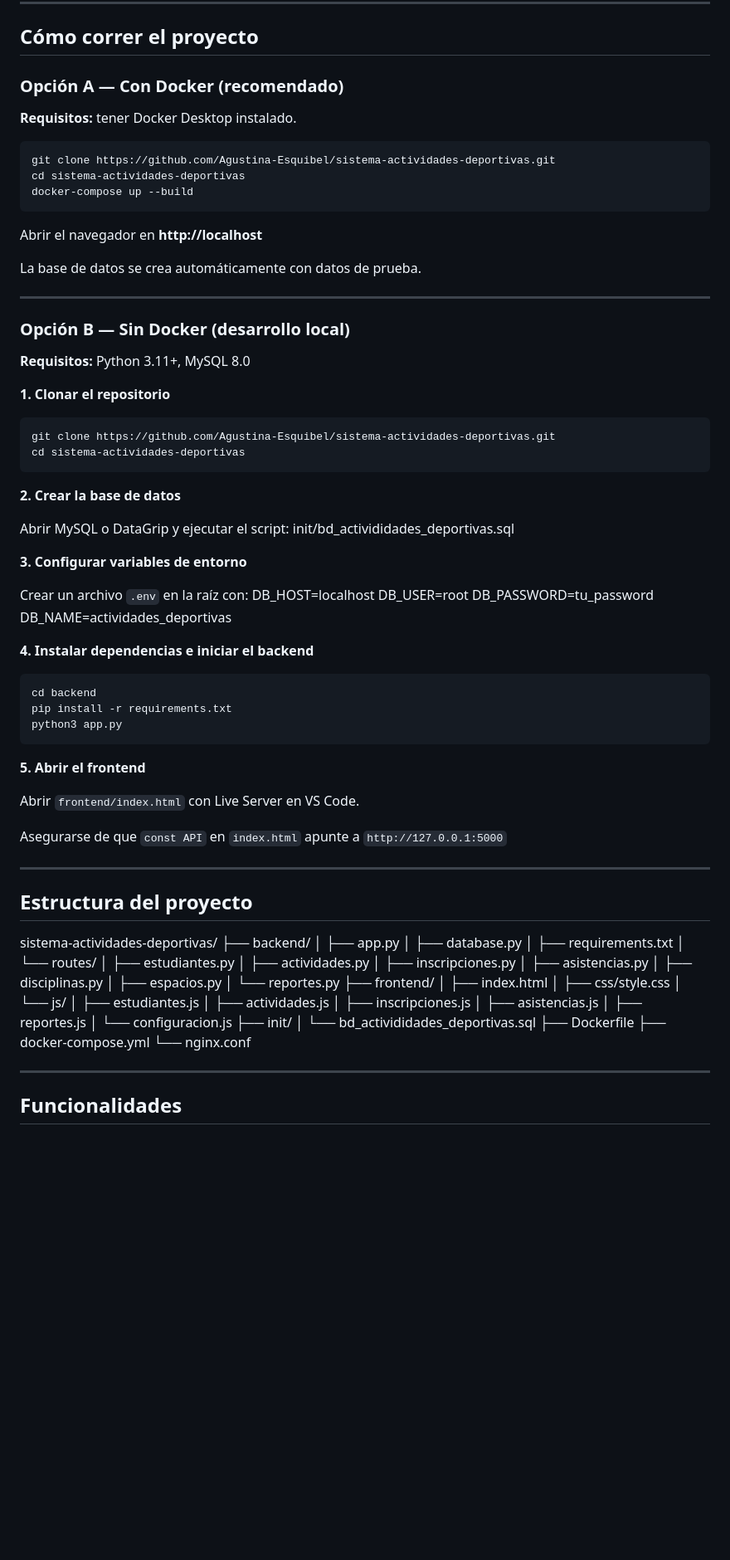
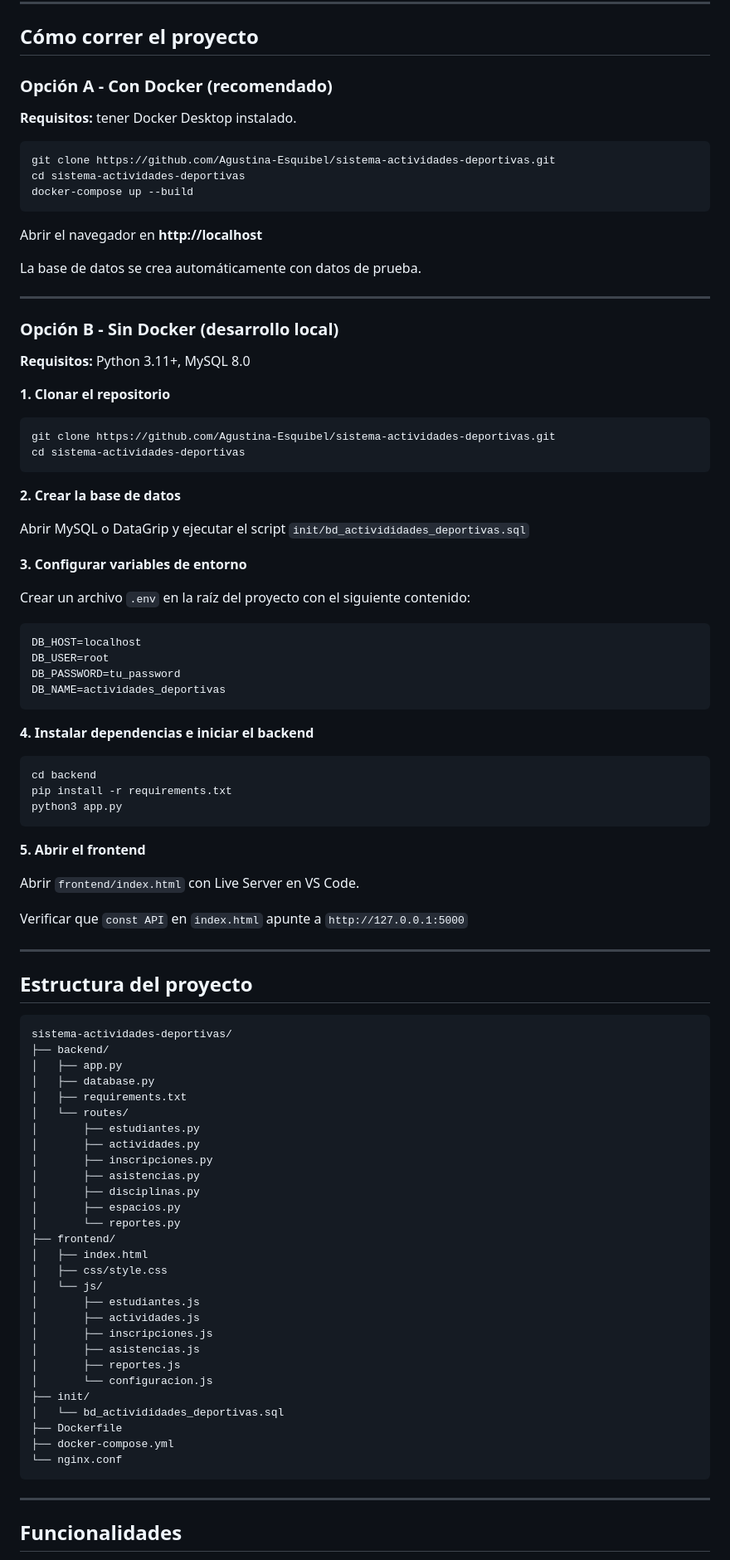
Before and after one commit to Agustina-Esquibel/sistema-actividades-deportivas, a Markdown page: README.md, the part around one of its changes. Shown at 83% size. GitHub-like rendering; blank space fills up the shorter version.

Commit message:
Mejorar formato del README

````diff
--- a/README.md
+++ b/README.md
@@ -17,7 +17,7 @@ Sistema web para administrar inscripciones de estudiantes a actividades deportiv
 
 ## Cómo correr el proyecto
 
-### Opción A — Con Docker (recomendado)
+### Opción A - Con Docker (recomendado)
 
 **Requisitos:** tener Docker Desktop instalado.
 
@@ -33,11 +33,12 @@ La base de datos se crea automáticamente con datos de prueba.
 
 ---
 
-### Opción B — Sin Docker (desarrollo local)
+### Opción B - Sin Docker (desarrollo local)
 
 **Requisitos:** Python 3.11+, MySQL 8.0
 
 **1. Clonar el repositorio**
+
 ```bash
 git clone https://github.com/Agustina-Esquibel/sistema-actividades-deportivas.git
 cd sistema-actividades-deportivas
@@ -45,18 +46,19 @@ cd sistema-actividades-deportivas
 
 **2. Crear la base de datos**
 
-Abrir MySQL o DataGrip y ejecutar el script:
-init/bd_activididades_deportivas.sql
+Abrir MySQL o DataGrip y ejecutar el script `init/bd_activididades_deportivas.sql`
 
 **3. Configurar variables de entorno**
 
-Crear un archivo `.env` en la raíz con:
+Crear un archivo `.env` en la raíz del proyecto con el siguiente contenido:
+```
 DB_HOST=localhost
 DB_USER=root
 DB_PASSWORD=tu_password
 DB_NAME=actividades_deportivas
+```
+**4. Instalar dependencias e iniciar el backend**
 
-**4. Instalar dependencias e iniciar el backend**
 ```bash
 cd backend
 pip install -r requirements.txt
@@ -67,11 +69,12 @@ python3 app.py
 
 Abrir `frontend/index.html` con Live Server en VS Code.
 
-Asegurarse de que `const API` en `index.html` apunte a `http://127.0.0.1:5000`
+Verificar que `const API` en `index.html` apunte a `http://127.0.0.1:5000`
 
 ---
 
 ## Estructura del proyecto
+```
 sistema-actividades-deportivas/
 ├── backend/
 │   ├── app.py
@@ -100,7 +103,7 @@ sistema-actividades-deportivas/
 ├── Dockerfile
 ├── docker-compose.yml
 └── nginx.conf
-
+```
 ---
 
 ## Funcionalidades
````
Also changed, not shown: other parts of README.md (+6 -6 lines).
